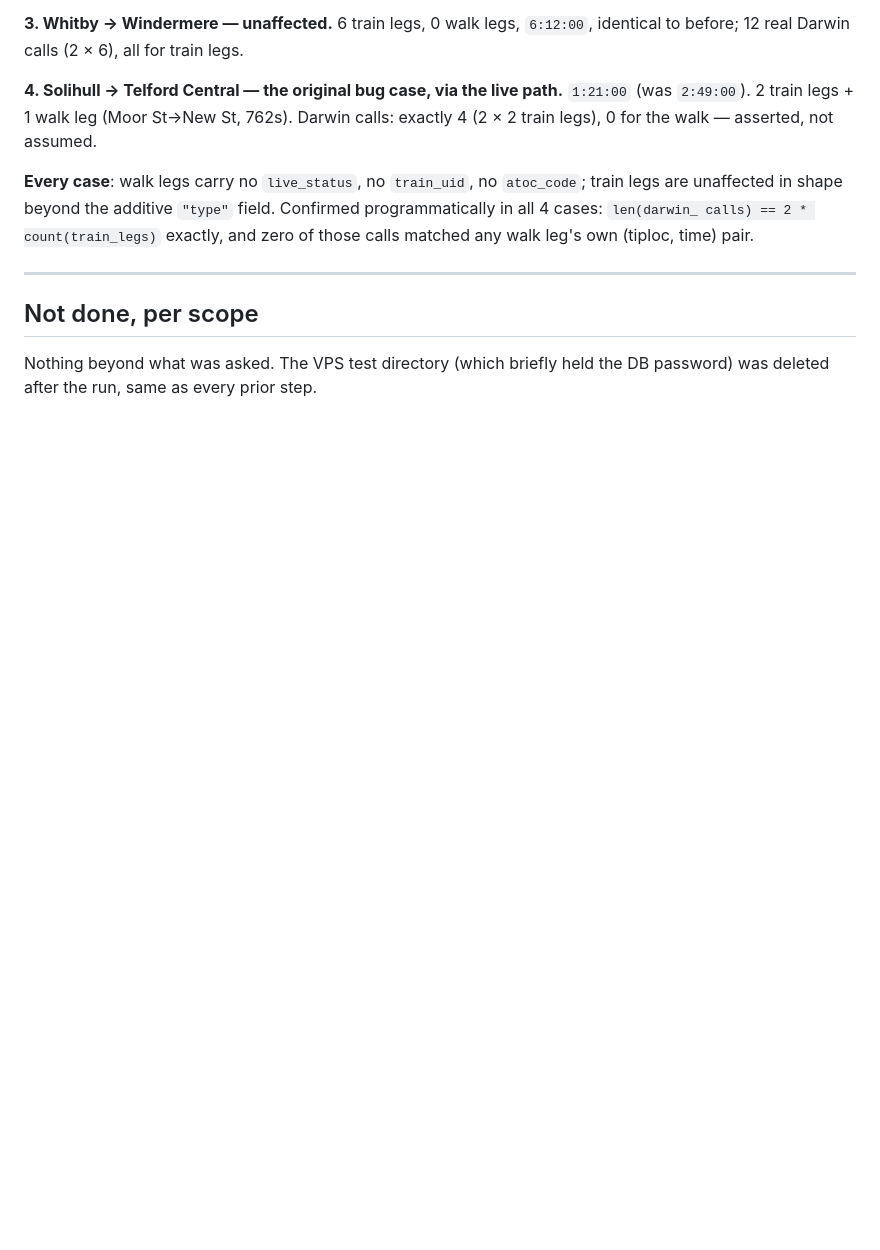
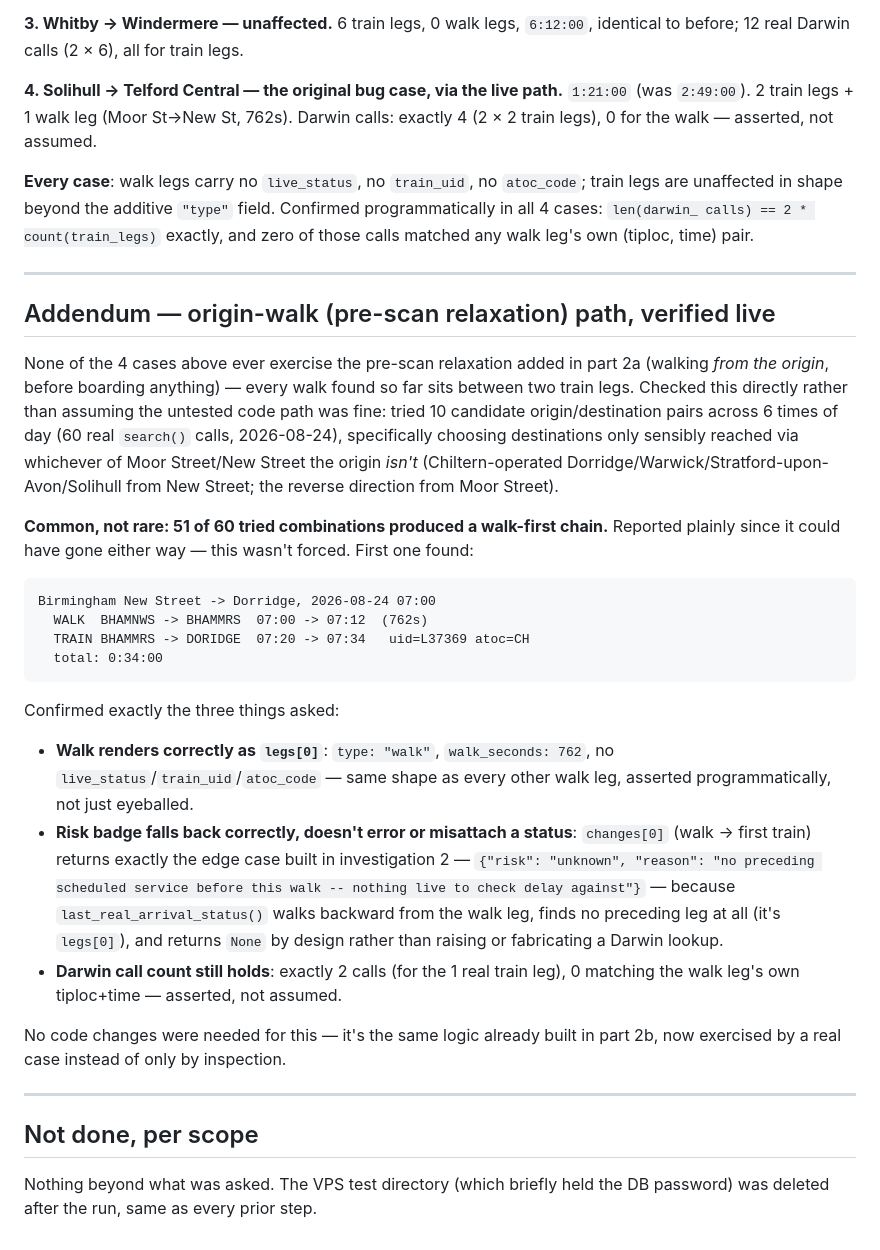
Before and after one commit to spot-rail-hq/main, a Markdown page: scratchpad/walking-transfer-phaseA-step3-part2b.md, the part around the change. Drawn GitHub-style; blank space fills up the shorter version.

````diff
--- a/scratchpad/walking-transfer-phaseA-step3-part2b.md
+++ b/scratchpad/walking-transfer-phaseA-step3-part2b.md
@@ -144,6 +144,49 @@ any walk leg's own (tiploc, time) pair.
 
 ---
 
+## Addendum — origin-walk (pre-scan relaxation) path, verified live
+
+None of the 4 cases above ever exercise the pre-scan relaxation added in
+part 2a (walking *from the origin*, before boarding anything) — every walk
+found so far sits between two train legs. Checked this directly rather
+than assuming the untested code path was fine: tried 10 candidate
+origin/destination pairs across 6 times of day (60 real `search()` calls,
+2026-08-24), specifically choosing destinations only sensibly reached via
+whichever of Moor Street/New Street the origin *isn't* (Chiltern-operated
+Dorridge/Warwick/Stratford-upon-Avon/Solihull from New Street; the reverse
+direction from Moor Street).
+
+**Common, not rare: 51 of 60 tried combinations produced a walk-first
+chain.** Reported plainly since it could have gone either way — this
+wasn't forced. First one found:
+
+```
+Birmingham New Street -> Dorridge, 2026-08-24 07:00
+  WALK  BHAMNWS -> BHAMMRS  07:00 -> 07:12  (762s)
+  TRAIN BHAMMRS -> DORIDGE  07:20 -> 07:34   uid=L37369 atoc=CH
+  total: 0:34:00
+```
+
+Confirmed exactly the three things asked:
+
+- **Walk renders correctly as `legs[0]`**: `type: "walk"`, `walk_seconds:
+  762`, no `live_status`/`train_uid`/`atoc_code` — same shape as every
+  other walk leg, asserted programmatically, not just eyeballed.
+- **Risk badge falls back correctly, doesn't error or misattach a status**:
+  `changes[0]` (walk → first train) returns exactly the edge case built in
+  investigation 2 — `{"risk": "unknown", "reason": "no preceding scheduled
+  service before this walk -- nothing live to check delay against"}` —
+  because `last_real_arrival_status()` walks backward from the walk leg,
+  finds no preceding leg at all (it's `legs[0]`), and returns `None` by
+  design rather than raising or fabricating a Darwin lookup.
+- **Darwin call count still holds**: exactly 2 calls (for the 1 real train
+  leg), 0 matching the walk leg's own tiploc+time — asserted, not assumed.
+
+No code changes were needed for this — it's the same logic already built
+in part 2b, now exercised by a real case instead of only by inspection.
+
+---
+
 ## Not done, per scope
 
 Nothing beyond what was asked. The VPS test directory (which briefly held
````
